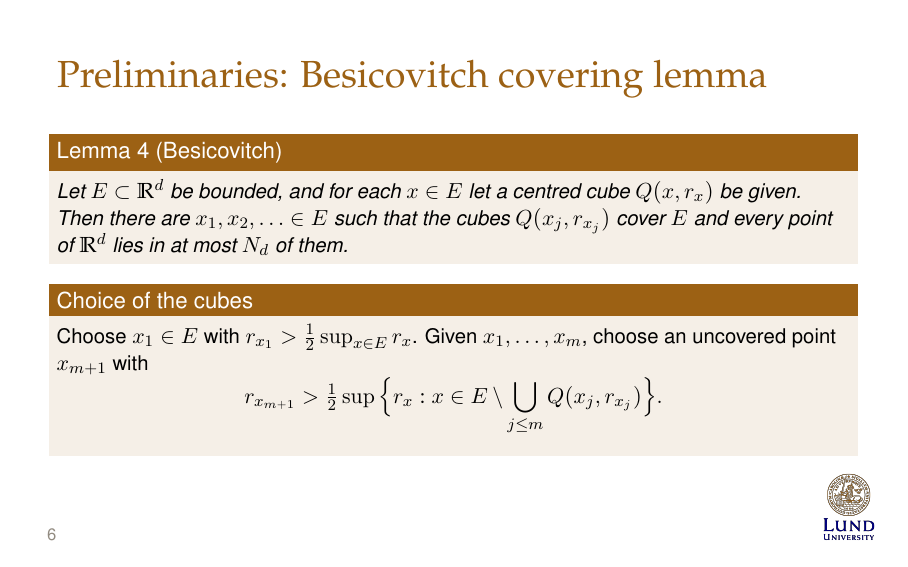
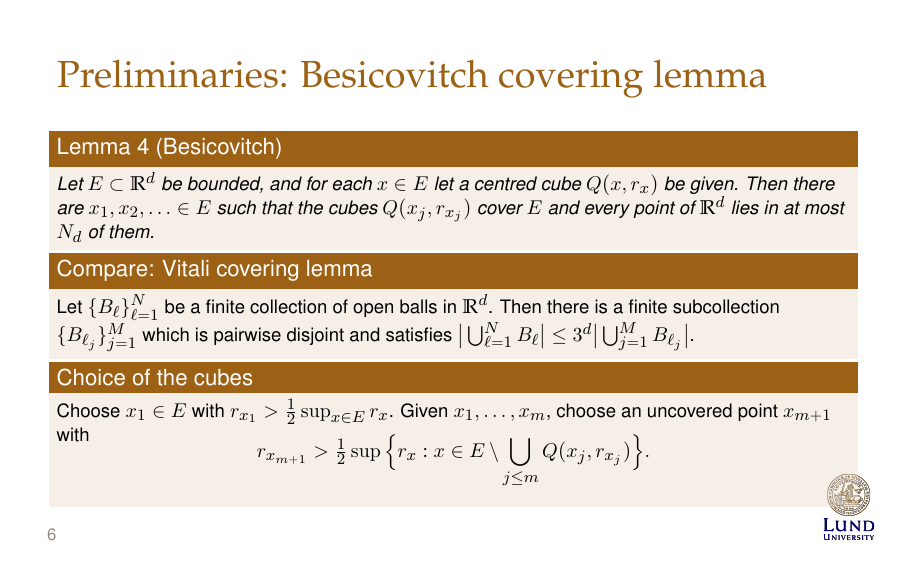
Before and after one commit to gilbertbrandow/MATP32, LaTeX slides (project/presentation/presentation.tex): page 13 of 37 before the commit and page 14 of 38 after it. Compiled offline with pdfLaTeX.

Commit message:
Added vitali comparision to the slide of Besicovitch

```diff
--- a/project/presentation/presentation.tex
+++ b/project/presentation/presentation.tex
@@ -171,13 +171,22 @@ Let $1 < p < \infty$.
 %%%%%%%%%%%%%%%
 \begin{frame}
   \frametitle{Preliminaries: Besicovitch covering lemma}
+\small
 \setcounter{lem}{3}
 \begin{lem}[Besicovitch]
 Let $E \subset \mathbb{R}^d$ be bounded, and for each $x \in E$ let a centred cube $Q(x, r_x)$ be given. Then there are $x_1, x_2, \ldots \in E$ such that the cubes $Q(x_j, r_{x_j})$ cover $E$ and every point of $\mathbb{R}^d$ lies in at most $N_d$ of them.
 \end{lem}
 \pause
+\vspace{-0.6em}
+\begin{block}{Compare: Vitali covering lemma}
+Let $\{B_\ell\}_{\ell=1}^N$ be a finite collection of open balls in $\mathbb{R}^d$. Then there is a finite subcollection $\{B_{\ell_j}\}_{j=1}^M$ which is pairwise disjoint and satisfies
+$\big|\bigcup_{\ell=1}^N B_\ell\big| \le 3^d \big|\bigcup_{j=1}^M B_{\ell_j}\big|$.
+\end{block}
+\pause
+\vspace{-0.6em}
 \begin{block}{Choice of the cubes}
 Choose $x_1 \in E$ with $r_{x_1} > \frac12 \sup_{x \in E} r_x$. Given $x_1, \ldots, x_m$, choose an uncovered point $x_{m+1}$ with
+\vspace{-0.4em}
 \[
   r_{x_{m+1}} > \tfrac12 \sup\Big\{ r_x : x \in E \setminus \bigcup_{j \le m} Q(x_j, r_{x_j}) \Big\}.
 \]
```
Also changed, not shown: project/presentation/pdf/presentation.pdf.
